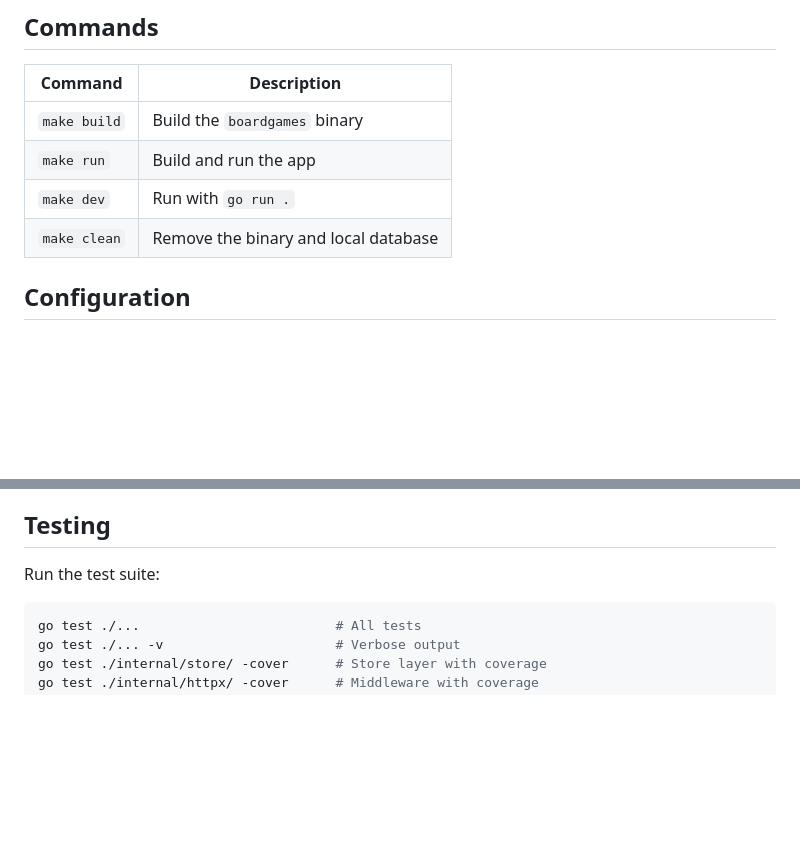
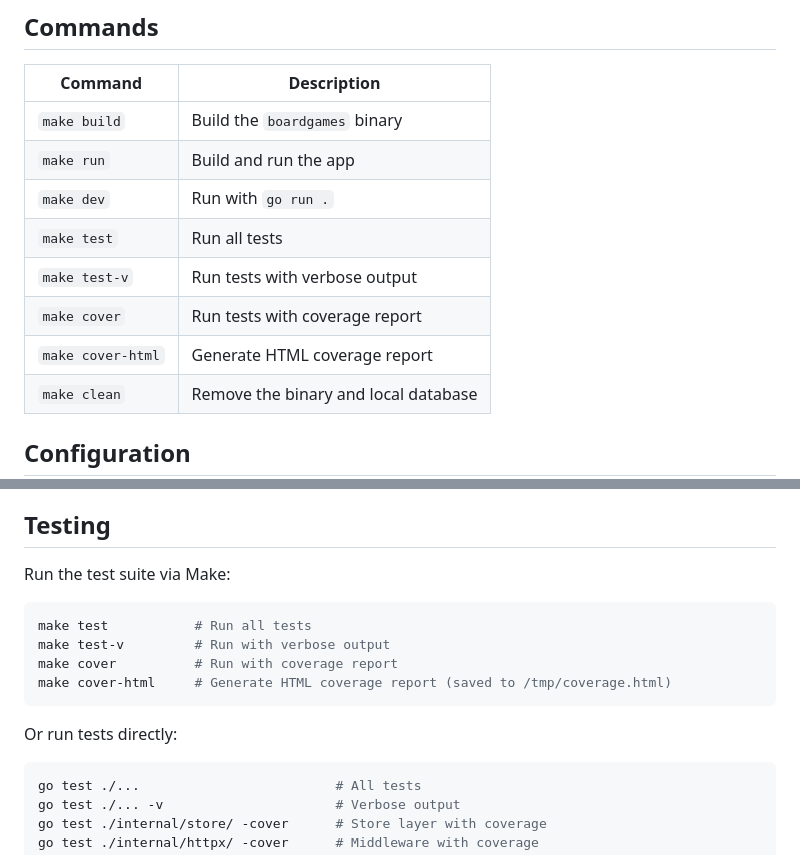
Before and after one commit to LuisMedinaG/myboardgamecollection, a Markdown page: README.md, 2 parts joined by grey strips. Drawn GitHub-style; blank space fills up the shorter version.

````diff
--- a/README.md
+++ b/README.md
@@ -34,6 +34,10 @@ On first run the app creates `games.db`, creates `data/uploads/`, and seeds a fe
 | `make build` | Build the `boardgames` binary |
 | `make run` | Build and run the app |
 | `make dev` | Run with `go run .` |
+| `make test` | Run all tests |
+| `make test-v` | Run tests with verbose output |
+| `make cover` | Run tests with coverage report |
+| `make cover-html` | Generate HTML coverage report |
 | `make clean` | Remove the binary and local database |
 
 ## Configuration
@@ -129,7 +133,16 @@ Recommended:
 
 ## Testing
 
-Run the test suite:
+Run the test suite via Make:
+
+```sh
+make test           # Run all tests
+make test-v         # Run with verbose output
+make cover          # Run with coverage report
+make cover-html     # Generate HTML coverage report (saved to /tmp/coverage.html)
+```
+
+Or run tests directly:
 
 ```sh
 go test ./...                         # All tests
````
Also changed, not shown: CLAUDE.md (+21 -4 lines).
